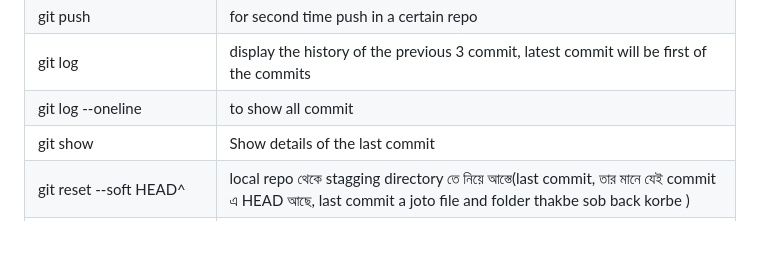
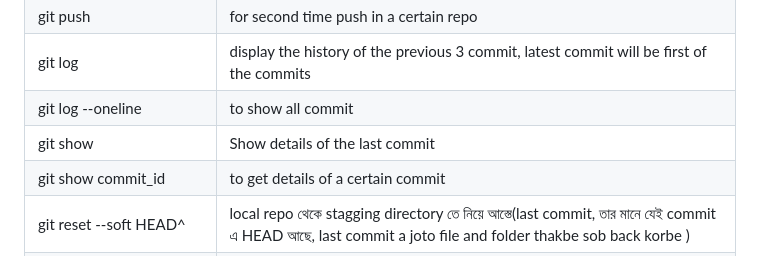
Before and after one commit to junaid50905/learn-git, a Markdown page: README.md, the part around the change. Rendered like a GitHub page.

```diff
--- a/README.md
+++ b/README.md
@@ -19,6 +19,7 @@ status: red color----status: green color----local repo-----remote repo
 |  git log | display the history of the previous 3 commit, latest commit will be first of the commits  |
 |  git log --oneline |  to show all commit |
 |  git show | Show details of the last commit |
+|  git show commit_id | to get details of a certain commit |
 | git reset --soft HEAD^ | local repo থেকে stagging directory  তে নিয়ে আস্তে(last commit, তার মানে যেই commit এ HEAD আছে, last commit a joto file and folder thakbe sob back korbe ) |
 | git reset HEAD^ | local repo থেকে working directory  তে নিয়ে আস্তে (last commit, তার মানে যেই commit এ HEAD আছে, last commit a joto file and folder thakbe sob back korbe )|
 | git reset --hard HEAD^  |  all files, folder, content will be romoved those are connected with last commit |
```
